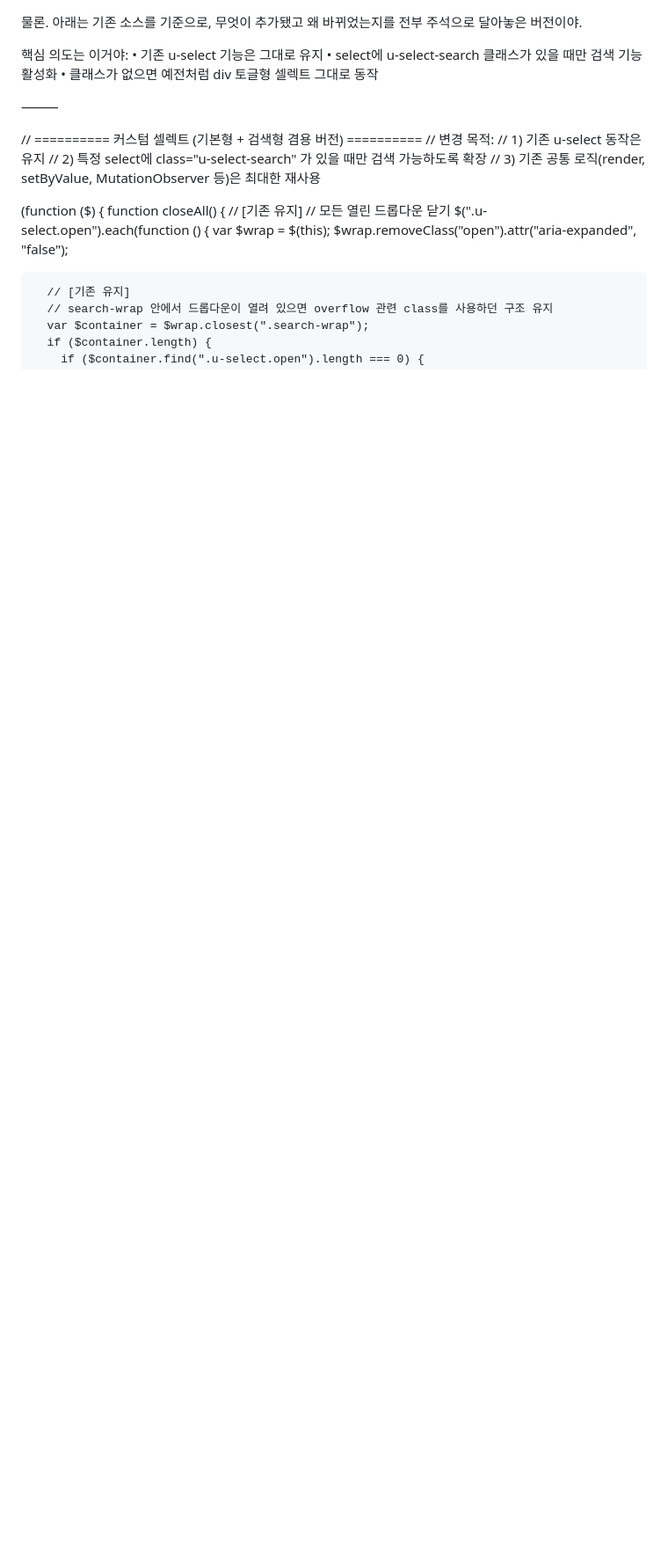
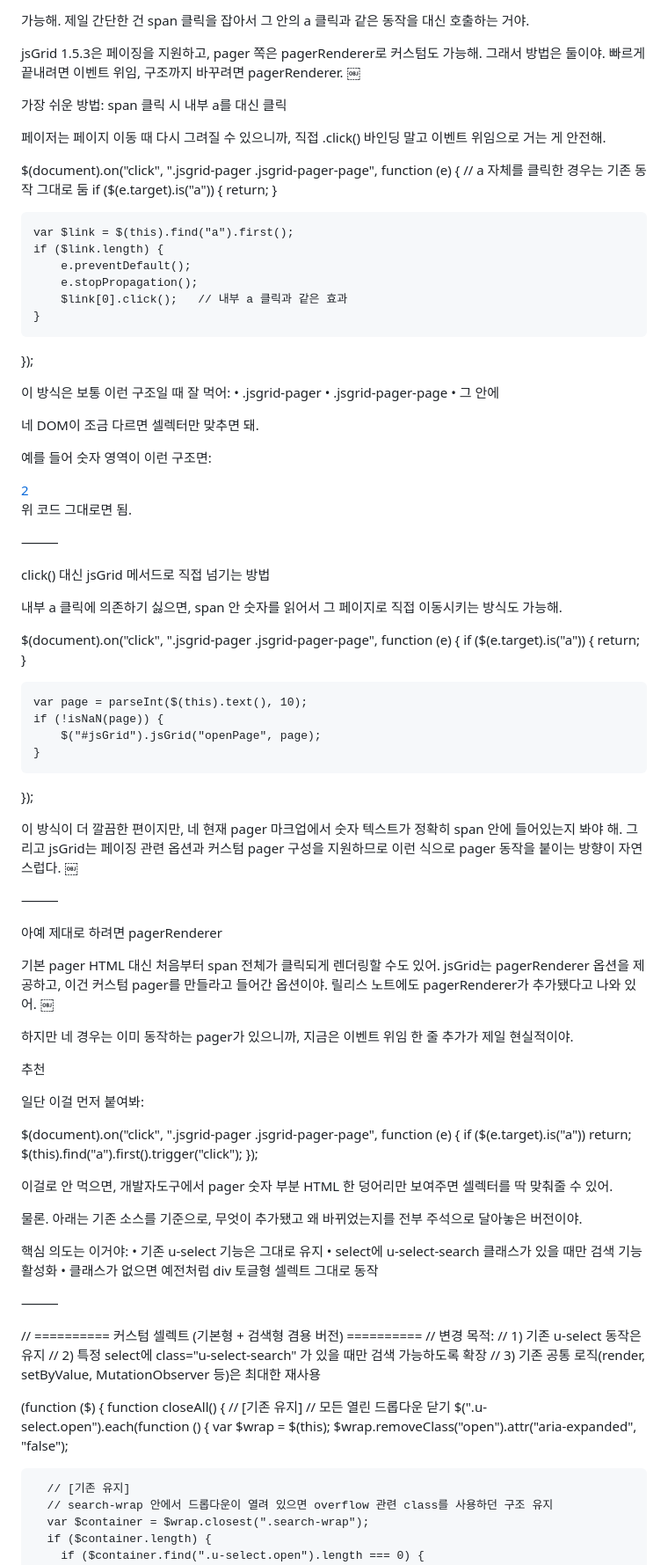
Before and after one commit to roycekim84/royce-site, a Markdown page: work.md, the part around the change. Shown at 88% size. Drawn GitHub-style; blank space fills up the shorter version.

Commit message:
work.md 업데이트

```diff
--- a/work.md
+++ b/work.md
@@ -1,3 +1,82 @@
+
+가능해.
+제일 간단한 건 span 클릭을 잡아서 그 안의 a 클릭과 같은 동작을 대신 호출하는 거야.
+
+jsGrid 1.5.3은 페이징을 지원하고, pager 쪽은 pagerRenderer로 커스텀도 가능해. 그래서 방법은 둘이야. 빠르게 끝내려면 이벤트 위임, 구조까지 바꾸려면 pagerRenderer.  ￼
+
+가장 쉬운 방법: span 클릭 시 내부 a를 대신 클릭
+
+페이저는 페이지 이동 때 다시 그려질 수 있으니까, 직접 .click() 바인딩 말고 이벤트 위임으로 거는 게 안전해.
+
+$(document).on("click", ".jsgrid-pager .jsgrid-pager-page", function (e) {
+    // a 자체를 클릭한 경우는 기존 동작 그대로 둠
+    if ($(e.target).is("a")) {
+        return;
+    }
+
+    var $link = $(this).find("a").first();
+    if ($link.length) {
+        e.preventDefault();
+        e.stopPropagation();
+        $link[0].click();   // 내부 a 클릭과 같은 효과
+    }
+});
+
+이 방식은 보통 이런 구조일 때 잘 먹어:
+	•	.jsgrid-pager
+	•	.jsgrid-pager-page
+	•	그 안에 <a>
+
+네 DOM이 조금 다르면 셀렉터만 맞추면 돼.
+
+예를 들어 숫자 영역이 이런 구조면:
+
+<span class="jsgrid-pager-page">
+    <a href="#">2</a>
+</span>
+
+위 코드 그대로면 됨.
+
+⸻
+
+click() 대신 jsGrid 메서드로 직접 넘기는 방법
+
+내부 a 클릭에 의존하기 싫으면, span 안 숫자를 읽어서 그 페이지로 직접 이동시키는 방식도 가능해.
+
+$(document).on("click", ".jsgrid-pager .jsgrid-pager-page", function (e) {
+    if ($(e.target).is("a")) {
+        return;
+    }
+
+    var page = parseInt($(this).text(), 10);
+    if (!isNaN(page)) {
+        $("#jsGrid").jsGrid("openPage", page);
+    }
+});
+
+이 방식이 더 깔끔한 편이지만, 네 현재 pager 마크업에서 숫자 텍스트가 정확히 span 안에 들어있는지 봐야 해.
+그리고 jsGrid는 페이징 관련 옵션과 커스텀 pager 구성을 지원하므로 이런 식으로 pager 동작을 붙이는 방향이 자연스럽다.  ￼
+
+⸻
+
+아예 제대로 하려면 pagerRenderer
+
+기본 pager HTML 대신 처음부터 span 전체가 클릭되게 렌더링할 수도 있어. jsGrid는 pagerRenderer 옵션을 제공하고, 이건 커스텀 pager를 만들라고 들어간 옵션이야. 릴리스 노트에도 pagerRenderer가 추가됐다고 나와 있어.  ￼
+
+하지만 네 경우는 이미 동작하는 pager가 있으니까,
+지금은 이벤트 위임 한 줄 추가가 제일 현실적이야.
+
+추천
+
+일단 이걸 먼저 붙여봐:
+
+$(document).on("click", ".jsgrid-pager .jsgrid-pager-page", function (e) {
+    if ($(e.target).is("a")) return;
+    $(this).find("a").first().trigger("click");
+});
+
+이걸로 안 먹으면, 개발자도구에서 pager 숫자 부분 HTML 한 덩어리만 보여주면 셀렉터를 딱 맞춰줄 수 있어.
+
 물론.
 아래는 기존 소스를 기준으로, 무엇이 추가됐고 왜 바뀌었는지를 전부 주석으로 달아놓은 버전이야.
 
```
